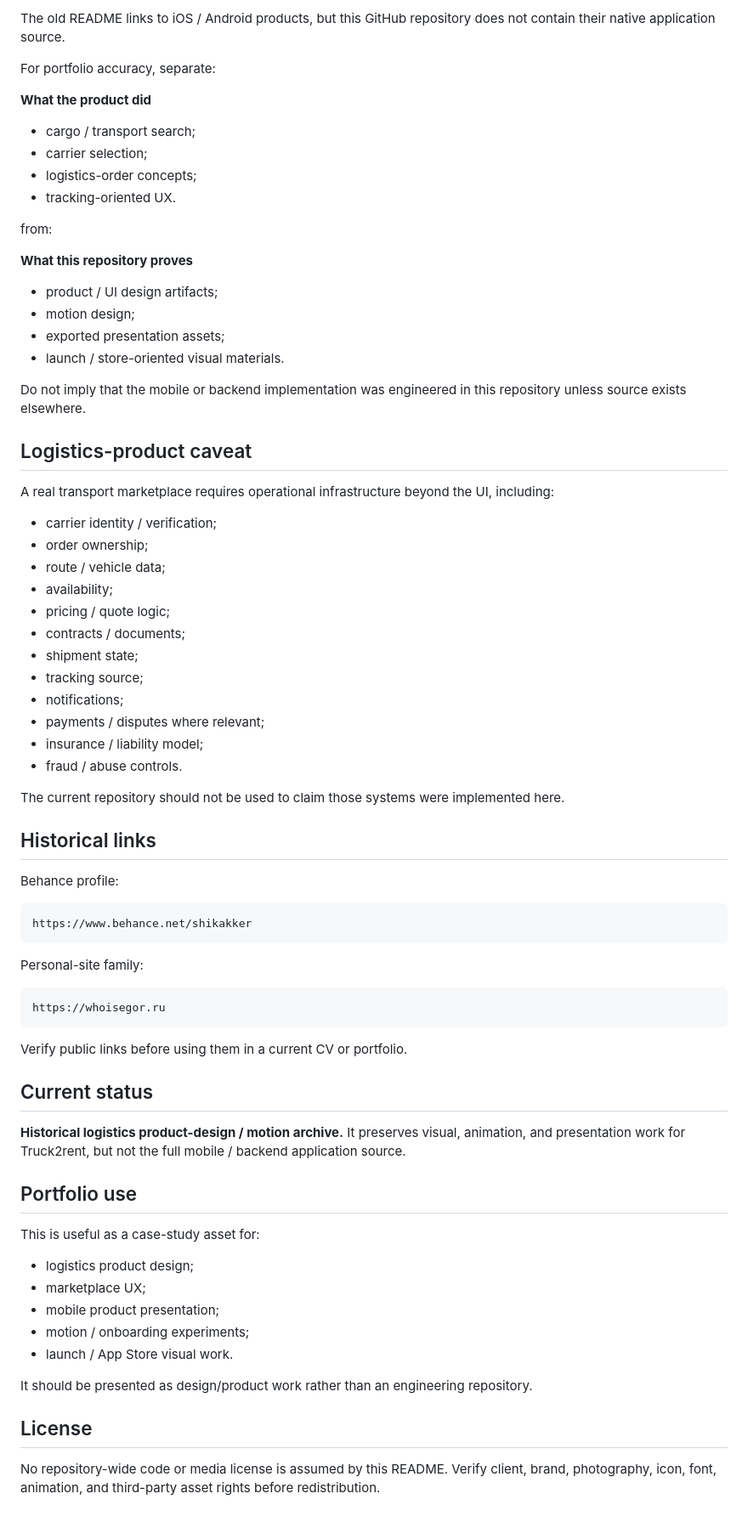
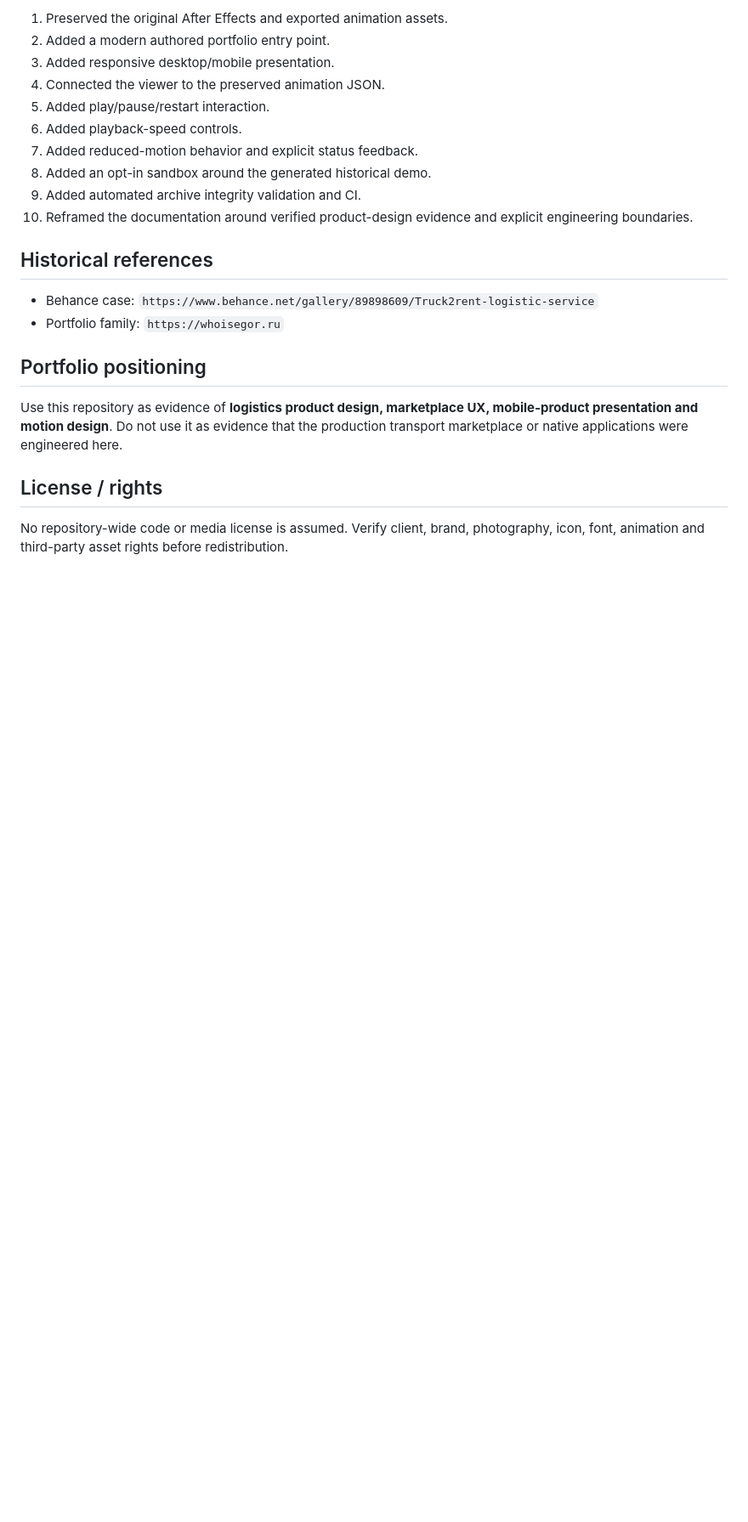
Before and after one commit to shikakker/truck2rent, a Markdown page: README.md, the part around one of its changes. Shown at 85% size. Rendered like a GitHub page; blank space fills up the shorter version.

Commit message:
docs: document revived Truck2rent case viewer

````diff
--- a/README.md
+++ b/README.md
@@ -90,75 +57,24 @@ Do not describe them as evidence of realtime transport data without a correspond
 
-The old README links to iOS / Android products, but this GitHub repository does not contain their native application source.
+1. Preserved the original After Effects and exported animation assets.
+2. Added a modern authored portfolio entry point.
+3. Added responsive desktop/mobile presentation.
+4. Connected the viewer to the preserved animation JSON.
+5. Added play/pause/restart interaction.
+6. Added playback-speed controls.
+7. Added reduced-motion behavior and explicit status feedback.
+8. Added an opt-in sandbox around the generated historical demo.
+9. Added automated archive integrity validation and CI.
+10. Reframed the documentation around verified product-design evidence and explicit engineering boundaries.
 
-For portfolio accuracy, separate:
+## Historical references
 
-**What the product did**
-- cargo / transport search;
-- carrier selection;
-- logistics-order concepts;
-- tracking-oriented UX.
+- Behance case: `https://www.behance.net/gallery/89898609/Truck2rent-logistic-service`
+- Portfolio family: `https://whoisegor.ru`
 
-from:
+## Portfolio positioning
 
-**What this repository proves**
-- product / UI design artifacts;
-- motion design;
-- exported presentation assets;
-- launch / store-oriented visual materials.
+Use this repository as evidence of **logistics product design, marketplace UX, mobile-product presentation and motion design**. Do not use it as evidence that the production transport marketplace or native applications were engineered here.
 
-Do not imply that the mobile or backend implementation was engineered in this repository unless source exists elsewhere.
+## License / rights
 
-## Logistics-product caveat
-
-A real transport marketplace requires operational infrastructure beyond the UI, including:
-
-- carrier identity / verification;
-- order ownership;
-- route / vehicle data;
-- availability;
-- pricing / quote logic;
-- contracts / documents;
-- shipment state;
-- tracking source;
-- notifications;
-- payments / disputes where relevant;
-- insurance / liability model;
-- fraud / abuse controls.
-
-The current repository should not be used to claim those systems were implemented here.
-
-## Historical links
-
-Behance profile:
-
-```text
-https://www.behance.net/shikakker
-```
-
-Personal-site family:
-
-```text
-https://whoisegor.ru
-```
-
-Verify public links before using them in a current CV or portfolio.
-
-## Current status
-
-**Historical logistics product-design / motion archive.** It preserves visual, animation, and presentation work for Truck2rent, but not the full mobile / backend application source.
-
-## Portfolio use
-
-This is useful as a case-study asset for:
-
-- logistics product design;
-- marketplace UX;
-- mobile product presentation;
-- motion / onboarding experiments;
-- launch / App Store visual work.
-
-It should be presented as design/product work rather than an engineering repository.
-
-## License
-
-No repository-wide code or media license is assumed by this README. Verify client, brand, photography, icon, font, animation, and third-party asset rights before redistribution.
+No repository-wide code or media license is assumed. Verify client, brand, photography, icon, font, animation and third-party asset rights before redistribution.
````
Also changed, not shown: other parts of README.md (+34 -67 lines).
